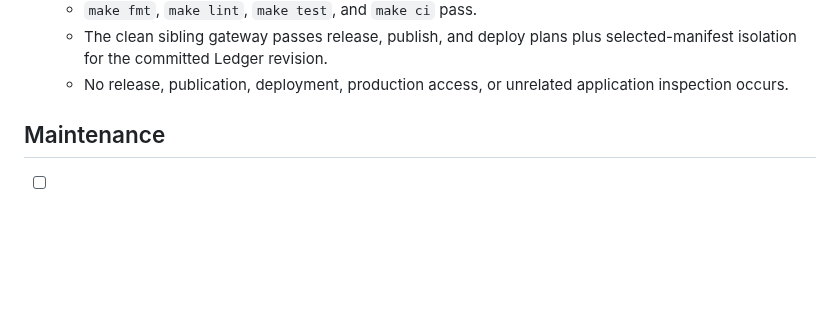
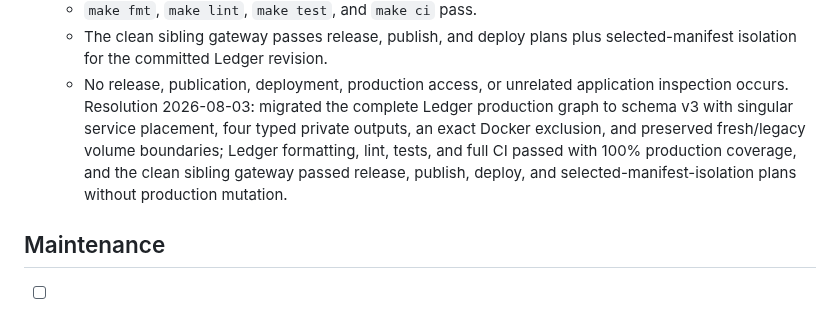
Before and after one commit to tyemirov/ledger, a Markdown page: .mprlab/ISSUES.md, the part around one of its changes. Rendered like a GitHub page; blank space fills up the shorter version.

```diff
--- a/.mprlab/ISSUES.md
+++ b/.mprlab/ISSUES.md
@@ -201,6 +201,7 @@ Format: `- [ ] [B042] (P1) {I007} Title`
   - `make fmt`, `make lint`, `make test`, and `make ci` pass.
   - The clean sibling gateway passes release, publish, and deploy plans plus selected-manifest isolation for the committed Ledger revision.
   - No release, publication, deployment, production access, or unrelated application inspection occurs.
+  Resolution 2026-08-03: migrated the complete Ledger production graph to schema v3 with singular service placement, four typed private outputs, an exact Docker exclusion, and preserved fresh/legacy volume boundaries; Ledger formatting, lint, tests, and full CI passed with 100% production coverage, and the clean sibling gateway passed release, publish, deploy, and selected-manifest-isolation plans without production mutation.
 
 
 ## Maintenance
```
Also changed, not shown: other parts of .mprlab/ISSUES.md (+1 -1 lines).
